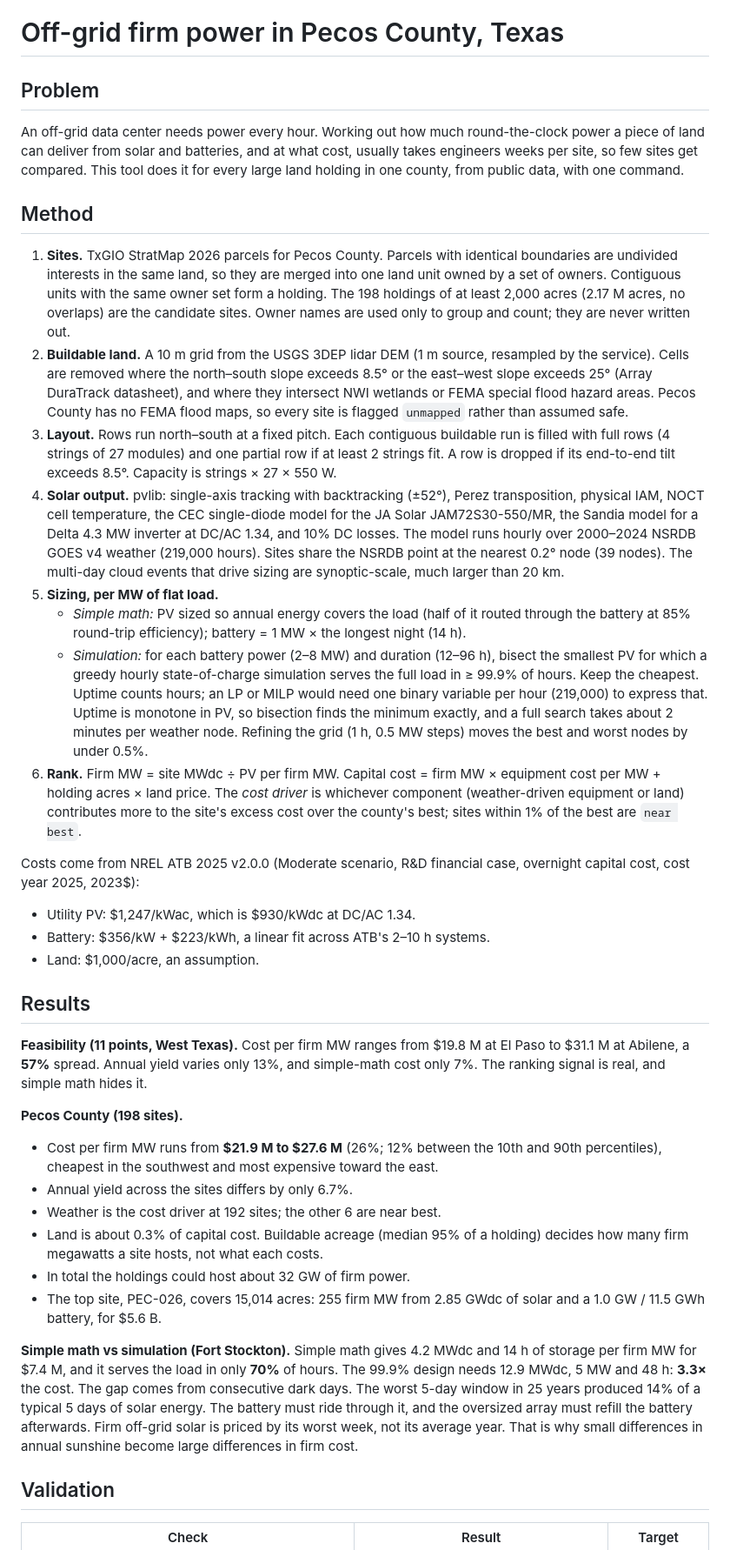
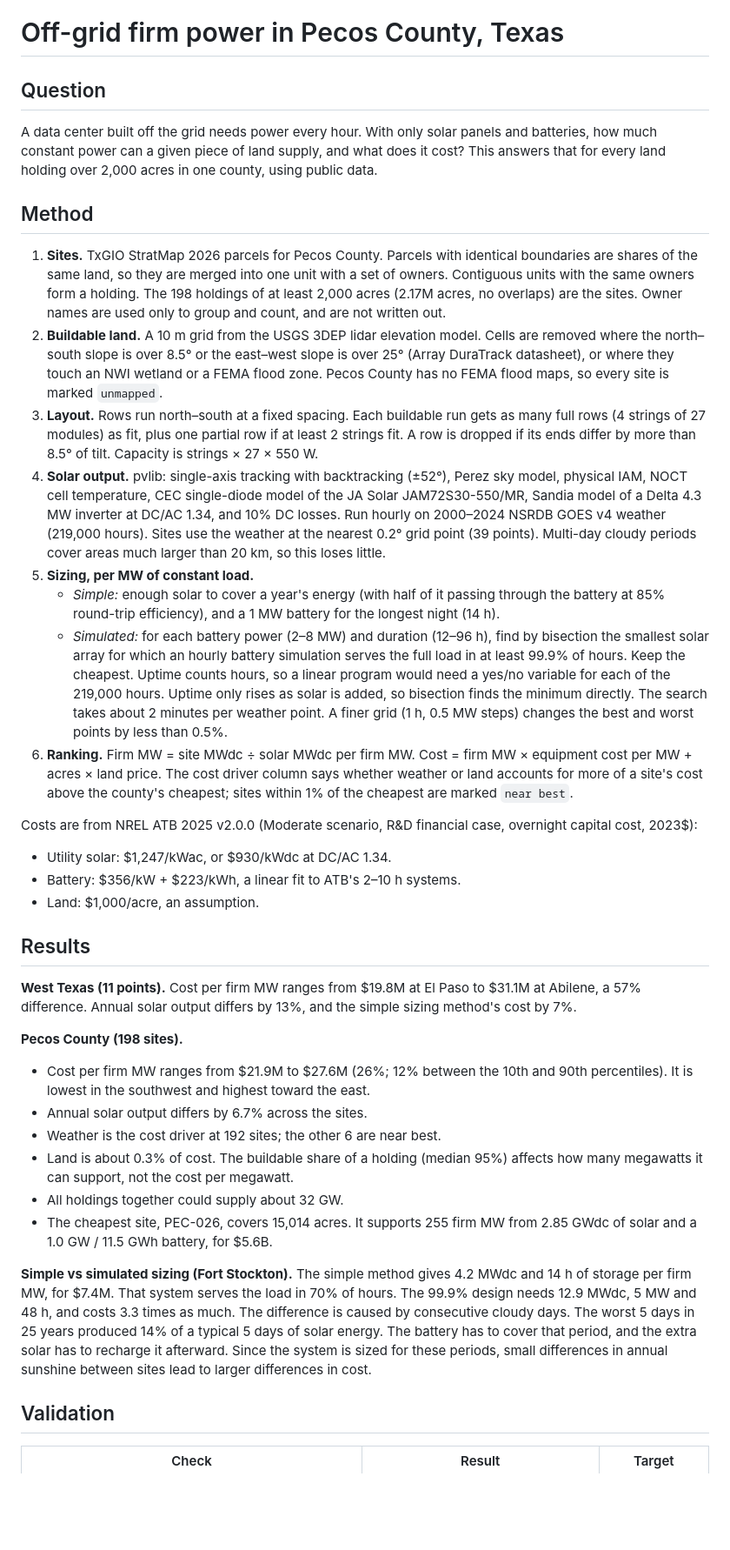
Before and after one commit to Seth-Lupo/ogpse, a Markdown page: REPORT.md, the part around one of its changes. Shown at 87% size. GitHub-like rendering; blank space fills up the shorter version.

```diff
--- a/REPORT.md
+++ b/REPORT.md
@@ -1,38 +1,38 @@
 # Off-grid firm power in Pecos County, Texas
 
-## Problem
+## Question
 
-An off-grid data center needs power every hour. Working out how much round-the-clock power a piece of land can deliver from solar and batteries, and at what cost, usually takes engineers weeks per site, so few sites get compared. This tool does it for every large land holding in one county, from public data, with one command.
+A data center built off the grid needs power every hour. With only solar panels and batteries, how much constant power can a given piece of land supply, and what does it cost? This answers that for every land holding over 2,000 acres in one county, using public data.
 
 ## Method
 
-1. **Sites.** TxGIO StratMap 2026 parcels for Pecos County. Parcels with identical boundaries are undivided interests in the same land, so they are merged into one land unit owned by a set of owners. Contiguous units with the same owner set form a holding. The 198 holdings of at least 2,000 acres (2.17 M acres, no overlaps) are the candidate sites. Owner names are used only to group and count; they are never written out.
-2. **Buildable land.** A 10 m grid from the USGS 3DEP lidar DEM (1 m source, resampled by the service). Cells are removed where the north–south slope exceeds 8.5° or the east–west slope exceeds 25° (Array DuraTrack datasheet), and where they intersect NWI wetlands or FEMA special flood hazard areas. Pecos County has no FEMA flood maps, so every site is flagged `unmapped` rather than assumed safe.
-3. **Layout.** Rows run north–south at a fixed pitch. Each contiguous buildable run is filled with full rows (4 strings of 27 modules) and one partial row if at least 2 strings fit. A row is dropped if its end-to-end tilt exceeds 8.5°. Capacity is strings × 27 × 550 W.
-4. **Solar output.** pvlib: single-axis tracking with backtracking (±52°), Perez transposition, physical IAM, NOCT cell temperature, the CEC single-diode model for the JA Solar JAM72S30-550/MR, the Sandia model for a Delta 4.3 MW inverter at DC/AC 1.34, and 10% DC losses. The model runs hourly over 2000–2024 NSRDB GOES v4 weather (219,000 hours). Sites share the NSRDB point at the nearest 0.2° node (39 nodes). The multi-day cloud events that drive sizing are synoptic-scale, much larger than 20 km.
-5. **Sizing, per MW of flat load.**
-   - *Simple math:* PV sized so annual energy covers the load (half of it routed through the battery at 85% round-trip efficiency); battery = 1 MW × the longest night (14 h).
-   - *Simulation:* for each battery power (2–8 MW) and duration (12–96 h), bisect the smallest PV for which a greedy hourly state-of-charge simulation serves the full load in ≥ 99.9% of hours. Keep the cheapest. Uptime counts hours; an LP or MILP would need one binary variable per hour (219,000) to express that. Uptime is monotone in PV, so bisection finds the minimum exactly, and a full search takes about 2 minutes per weather node. Refining the grid (1 h, 0.5 MW steps) moves the best and worst nodes by under 0.5%.
-6. **Rank.** Firm MW = site MWdc ÷ PV per firm MW. Capital cost = firm MW × equipment cost per MW + holding acres × land price. The *cost driver* is whichever component (weather-driven equipment or land) contributes more to the site's excess cost over the county's best; sites within 1% of the best are `near best`.
+1. **Sites.** TxGIO StratMap 2026 parcels for Pecos County. Parcels with identical boundaries are shares of the same land, so they are merged into one unit with a set of owners. Contiguous units with the same owners form a holding. The 198 holdings of at least 2,000 acres (2.17M acres, no overlaps) are the sites. Owner names are used only to group and count, and are not written out.
+2. **Buildable land.** A 10 m grid from the USGS 3DEP lidar elevation model. Cells are removed where the north–south slope is over 8.5° or the east–west slope is over 25° (Array DuraTrack datasheet), or where they touch an NWI wetland or a FEMA flood zone. Pecos County has no FEMA flood maps, so every site is marked `unmapped`.
+3. **Layout.** Rows run north–south at a fixed spacing. Each buildable run gets as many full rows (4 strings of 27 modules) as fit, plus one partial row if at least 2 strings fit. A row is dropped if its ends differ by more than 8.5° of tilt. Capacity is strings × 27 × 550 W.
+4. **Solar output.** pvlib: single-axis tracking with backtracking (±52°), Perez sky model, physical IAM, NOCT cell temperature, CEC single-diode model of the JA Solar JAM72S30-550/MR, Sandia model of a Delta 4.3 MW inverter at DC/AC 1.34, and 10% DC losses. Run hourly on 2000–2024 NSRDB GOES v4 weather (219,000 hours). Sites use the weather at the nearest 0.2° grid point (39 points). Multi-day cloudy periods cover areas much larger than 20 km, so this loses little.
+5. **Sizing, per MW of constant load.**
+   - *Simple:* enough solar to cover a year's energy (with half of it passing through the battery at 85% round-trip efficiency), and a 1 MW battery for the longest night (14 h).
+   - *Simulated:* for each battery power (2–8 MW) and duration (12–96 h), find by bisection the smallest solar array for which an hourly battery simulation serves the full load in at least 99.9% of hours. Keep the cheapest. Uptime counts hours, so a linear program would need a yes/no variable for each of the 219,000 hours. Uptime only rises as solar is added, so bisection finds the minimum directly. The search takes about 2 minutes per weather point. A finer grid (1 h, 0.5 MW steps) changes the best and worst points by less than 0.5%.
+6. **Ranking.** Firm MW = site MWdc ÷ solar MWdc per firm MW. Cost = firm MW × equipment cost per MW + acres × land price. The cost driver column says whether weather or land accounts for more of a site's cost above the county's cheapest; sites within 1% of the cheapest are marked `near best`.
 
-Costs come from NREL ATB 2025 v2.0.0 (Moderate scenario, R&D financial case, overnight capital cost, cost year 2025, 2023$):
-- Utility PV: $1,247/kWac, which is $930/kWdc at DC/AC 1.34.
-- Battery: $356/kW + $223/kWh, a linear fit across ATB's 2–10 h systems.
+Costs are from NREL ATB 2025 v2.0.0 (Moderate scenario, R&D financial case, overnight capital cost, 2023$):
+- Utility solar: $1,247/kWac, or $930/kWdc at DC/AC 1.34.
+- Battery: $356/kW + $223/kWh, a linear fit to ATB's 2–10 h systems.
 - Land: $1,000/acre, an assumption.
 
 ## Results
 
-**Feasibility (11 points, West Texas).** Cost per firm MW ranges from $19.8 M at El Paso to $31.1 M at Abilene, a **57%** spread. Annual yield varies only 13%, and simple-math cost only 7%. The ranking signal is real, and simple math hides it.
+**West Texas (11 points).** Cost per firm MW ranges from $19.8M at El Paso to $31.1M at Abilene, a 57% difference. Annual solar output differs by 13%, and the simple sizing method's cost by 7%.
 
 **Pecos County (198 sites).**
-- Cost per firm MW runs from **$21.9 M to $27.6 M** (26%; 12% between the 10th and 90th percentiles), cheapest in the southwest and most expensive toward the east.
-- Annual yield across the sites differs by only 6.7%.
+- Cost per firm MW ranges from $21.9M to $27.6M (26%; 12% between the 10th and 90th percentiles). It is lowest in the southwest and highest toward the east.
+- Annual solar output differs by 6.7% across the sites.
 - Weather is the cost driver at 192 sites; the other 6 are near best.
-- Land is about 0.3% of capital cost. Buildable acreage (median 95% of a holding) decides how many firm megawatts a site hosts, not what each costs.
-- In total the holdings could host about 32 GW of firm power.
-- The top site, PEC-026, covers 15,014 acres: 255 firm MW from 2.85 GWdc of solar and a 1.0 GW / 11.5 GWh battery, for $5.6 B.
+- Land is about 0.3% of cost. The buildable share of a holding (median 95%) affects how many megawatts it can support, not the cost per megawatt.
+- All holdings together could supply about 32 GW.
+- The cheapest site, PEC-026, covers 15,014 acres. It supports 255 firm MW from 2.85 GWdc of solar and a 1.0 GW / 11.5 GWh battery, for $5.6B.
 
-**Simple math vs simulation (Fort Stockton).** Simple math gives 4.2 MWdc and 14 h of storage per firm MW for $7.4 M, and it serves the load in only **70%** of hours. The 99.9% design needs 12.9 MWdc, 5 MW and 48 h: **3.3×** the cost. The gap comes from consecutive dark days. The worst 5-day window in 25 years produced 14% of a typical 5 days of solar energy. The battery must ride through it, and the oversized array must refill the battery afterwards. Firm off-grid solar is priced by its worst week, not its average year. That is why small differences in annual sunshine become large differences in firm cost.
+**Simple vs simulated sizing (Fort Stockton).** The simple method gives 4.2 MWdc and 14 h of storage per firm MW, for $7.4M. That system serves the load in 70% of hours. The 99.9% design needs 12.9 MWdc, 5 MW and 48 h, and costs 3.3 times as much. The difference is caused by consecutive cloudy days. The worst 5 days in 25 years produced 14% of a typical 5 days of solar energy. The battery has to cover that period, and the extra solar has to recharge it afterward. Since the system is sized for these periods, small differences in annual sunshine between sites lead to larger differences in cost.
 
 ## Validation
 
```
Also changed, not shown: other parts of REPORT.md (+20 -20 lines), README.md (+22 -22 lines), docs/map.png, 1 other file.
